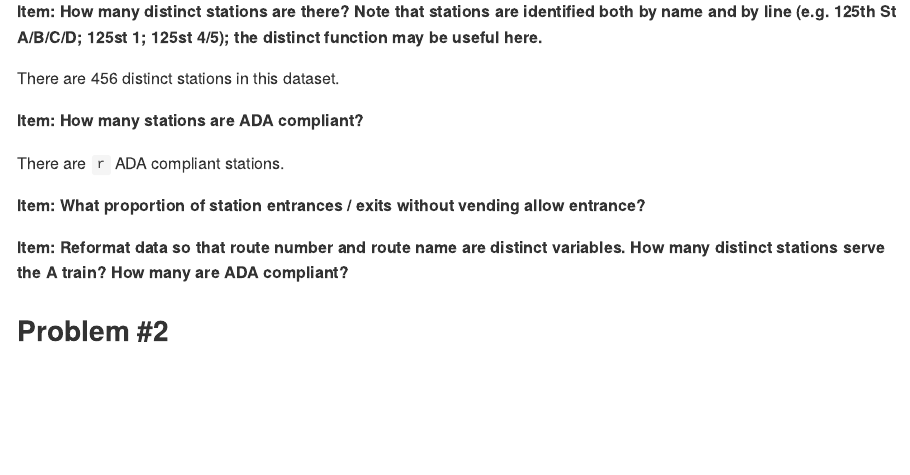
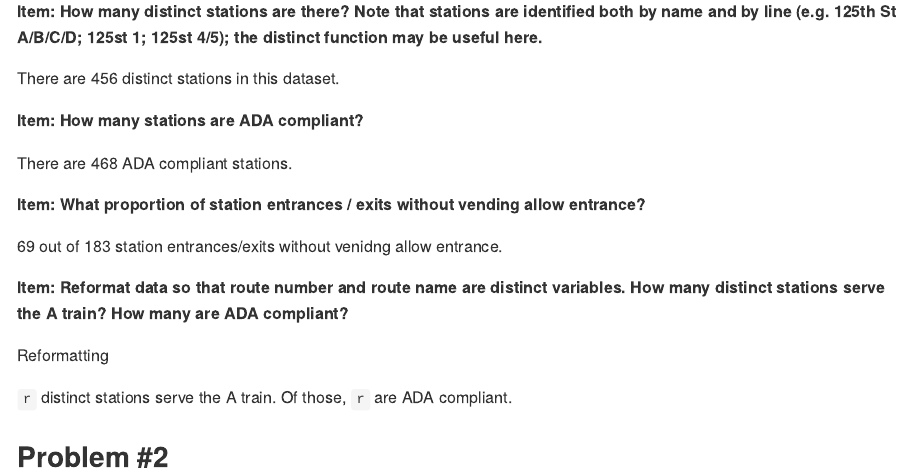
Before and after one commit to jenni-shearston/p8105_hw2_js5431, an R Markdown document (p8105_hw2_js5431.Rmd): the page in a window 1100 px wide, from 860 px down. Rendered offline with R 4.5, knitr and Pandoc, with nearby package versions; column names are cleaned by a stand-in for the janitor package.

Commit message:
finishing ada compliance and station entries without vending parts of problem 1

````diff
--- a/p8105_hw2_js5431.Rmd
+++ b/p8105_hw2_js5431.Rmd
@@ -41,11 +41,21 @@ There are `r nrow(distinct(nyc_transit, station_name, route1, route2, route3, ro
 
 **Item: How many stations are ADA compliant?**
 
-There are `r` ADA compliant stations.
+There are `r tally(nyc_transit, ada == TRUE)` ADA compliant stations.
 
 **Item: What proportion of station entrances / exits without vending allow entrance?**
 
+`r filter(nyc_transit, entry == TRUE & vending == "NO") %>% tally(entry)` out of `r tally(nyc_transit, vending == "NO")` station entrances/exits without venidng allow entrance.
+
 **Item: Reformat data so that route number and route name are distinct variables. How many distinct stations serve the A train? How many are ADA compliant?**
+
+Reformatting
+
+```{r}
+
+```
+
+`r ` distinct stations serve the A train. Of those, `r` are ADA compliant.
 
 
 ## Problem #2
````
Also changed, not shown: p8105_hw2_js5431.md.
